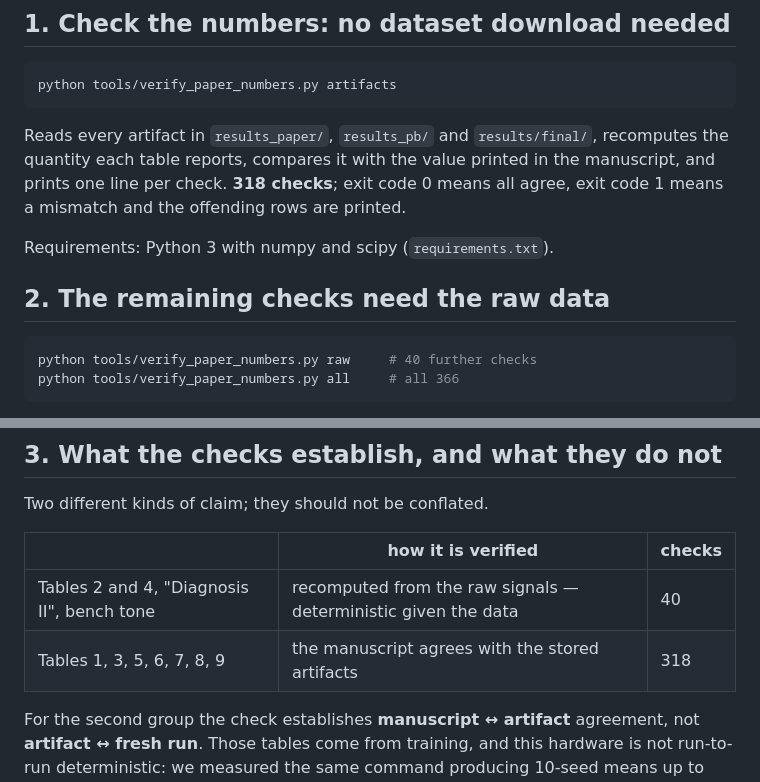
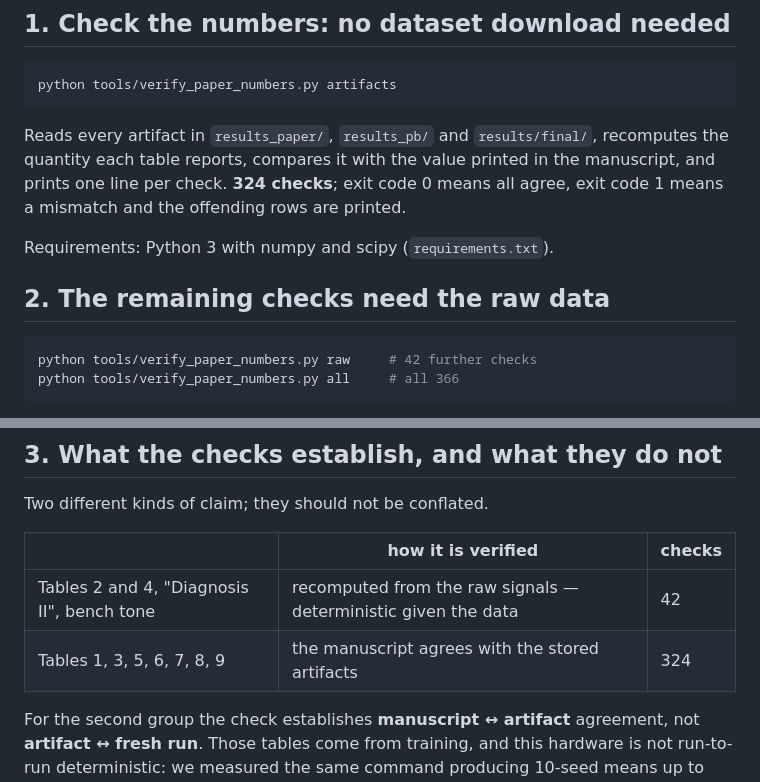
Before and after one commit to qy321666/WSlB, a Markdown page: README.md, 2 parts joined by grey strips. Drawn GitHub-style.

Commit message:
Correct the check counts in the README
The verifier grew to 324 artifact checks and 42 raw checks; the README
still said 318 and 40, which also contradicted its own total of 366.

````diff
--- a/README.md
+++ b/README.md
@@ -22,7 +22,7 @@ python tools/verify_paper_numbers.py artifacts
 
 Reads every artifact in `results_paper/`, `results_pb/` and `results/final/`, recomputes the
 quantity each table reports, compares it with the value printed in the manuscript, and prints
-one line per check. **318 checks**; exit code 0 means all agree, exit code 1 means a mismatch
+one line per check. **324 checks**; exit code 0 means all agree, exit code 1 means a mismatch
 and the offending rows are printed.
 
 Requirements: Python 3 with numpy and scipy (`requirements.txt`).
@@ -30,7 +30,7 @@ Requirements: Python 3 with numpy and scipy (`requirements.txt`).
 ## 2. The remaining checks need the raw data
 
 ```bash
-python tools/verify_paper_numbers.py raw     # 40 further checks
+python tools/verify_paper_numbers.py raw     # 42 further checks
 python tools/verify_paper_numbers.py all     # all 366
 ```
 
@@ -79,8 +79,8 @@ Two different kinds of claim; they should not be conflated.
 
 | | how it is verified | checks |
 |---|---|---|
-| Tables 2 and 4, "Diagnosis II", bench tone | recomputed from the raw signals — deterministic given the data | 40 |
-| Tables 1, 3, 5, 6, 7, 8, 9 | the manuscript agrees with the stored artifacts | 318 |
+| Tables 2 and 4, "Diagnosis II", bench tone | recomputed from the raw signals — deterministic given the data | 42 |
+| Tables 1, 3, 5, 6, 7, 8, 9 | the manuscript agrees with the stored artifacts | 324 |
 
 For the second group the check establishes **manuscript ↔ artifact** agreement, not
 **artifact ↔ fresh run**. Those tables come from training, and this hardware is not run-to-run
````
